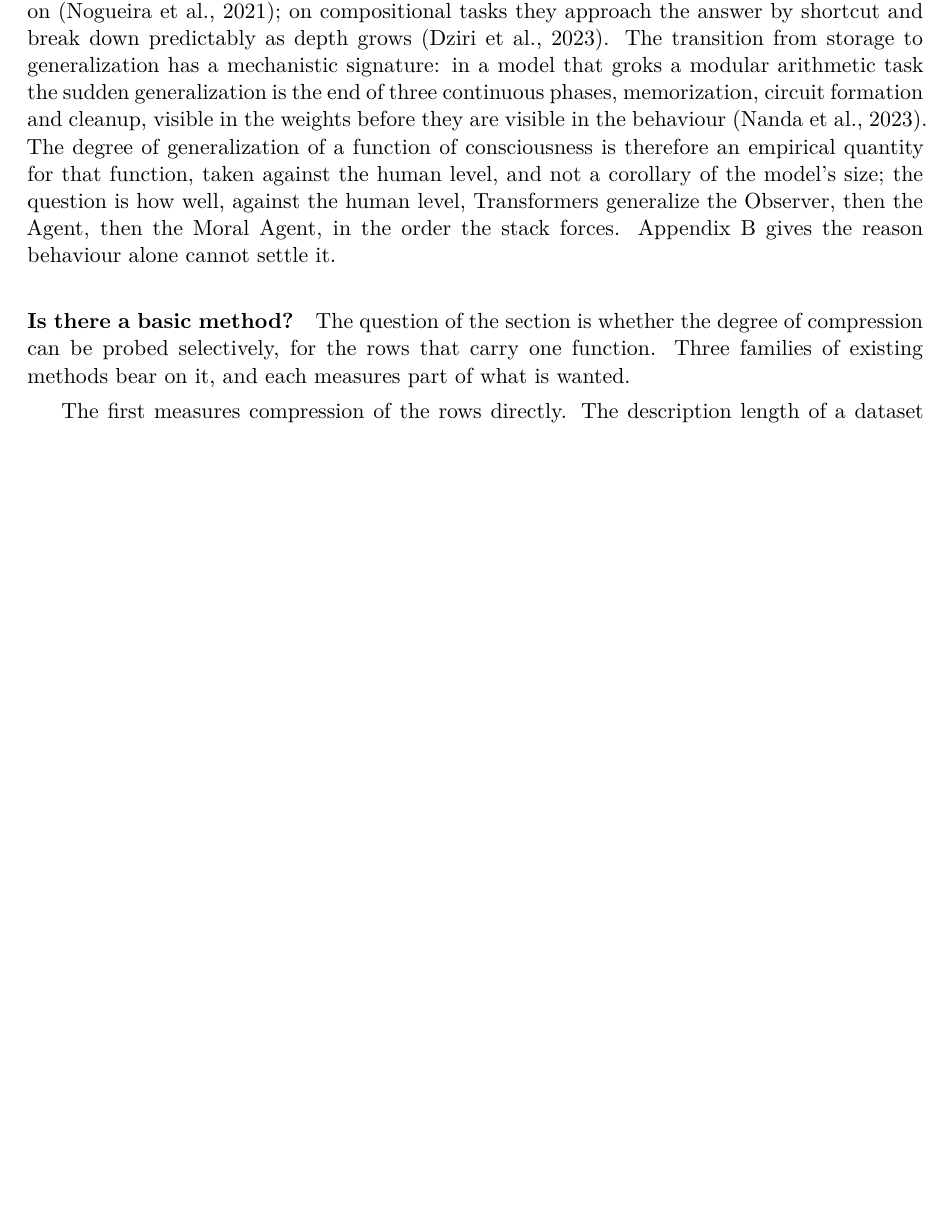
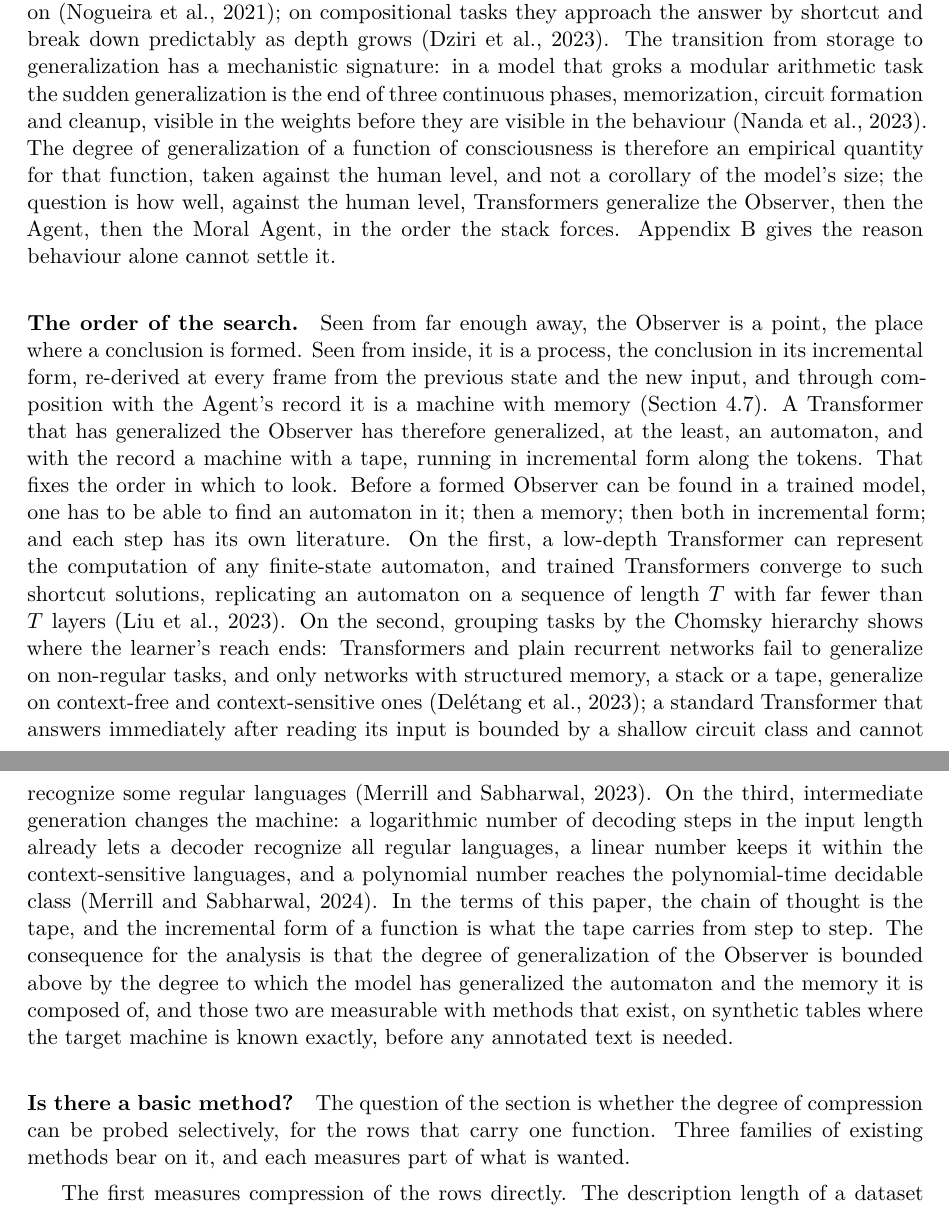
Before and after one commit to victor-smirnov/nous-v0, a LaTeX paper (docs/paper_v2/main.tex, which reads docs/paper_v2/sec5-transformers.tex): part of page 27 of 48 before the commit and two parts of pages 27 and 28 of 50 after it, the two joined at a grey line, cut so that both start at the same text, the shorter picture padded with empty space. Compiled offline with XeLaTeX.

Commit message:
paper v2: the stack read as an automaton with a tape; the order of the search in 5.5: automaton, then memory, then incremental form
4.7: the Observer's conclusion is a state re-derived each frame, the Agent's
attribution a transition, the record a memory; dynamics as complex as the
relations an agent enters. 5.5, new paragraph before "Is there a basic
method?": before a formed Observer can be found, one must find an automaton,
then a memory, then both in incremental form; each step has its literature
(Liu et al. 2023 shortcuts to automata; Deletang et al. 2023 Chomsky
hierarchy; Merrill & Sabharwal 2023, 2024 on expressivity with and without
chain of thought); chain of thought as the tape; the Observer's degree
bounded above by the degree of the automaton and memory it is composed of,
measurable on synthetic tables first.

Co-Authored-By: Claude Fable 5.1 <noreply@anthropic.com>

```diff
--- a/docs/paper_v2/sec5-transformers.tex
+++ b/docs/paper_v2/sec5-transformers.tex
@@ -338,6 +338,32 @@ well, against the human level, Transformers generalize the Observer, then the Ag
 Agent, in the order the stack forces. Appendix~\ref{app:memorization} gives the reason behaviour alone
 cannot settle it.
 
+\paragraph{The order of the search.}
+Seen from far enough away, the Observer is a point, the place where a conclusion is formed. Seen from
+inside, it is a process, the conclusion in its incremental form, re-derived at every frame from the
+previous state and the new input, and through composition with the Agent's record it is a machine with
+memory (Section~\ref{sec:stack}). A Transformer that has generalized the Observer has therefore
+generalized, at the least, an automaton, and with the record a machine with a tape, running in
+incremental form along the tokens. That fixes the order in which to look. Before a formed Observer can
+be found in a trained model, one has to be able to find an automaton in it; then a memory; then both in
+incremental form; and each step has its own literature. On the first, a low-depth Transformer can
+represent the computation of any finite-state automaton, and trained Transformers converge to such
+shortcut solutions, replicating an automaton on a sequence of length $T$ with far fewer than $T$
+layers \citep{liu2023auto}. On the second, grouping tasks by the Chomsky hierarchy shows where the
+learner's reach ends: Transformers and plain recurrent networks fail to generalize on non-regular
+tasks, and only networks with structured memory, a stack or a tape, generalize on context-free and
+context-sensitive ones \citep{deletang2022}; a standard Transformer that answers immediately after
+reading its input is bounded by a shallow circuit class and cannot recognize some regular languages
+\citep{merrill2023}. On the third, intermediate generation changes the machine: a logarithmic number
+of decoding steps in the input length already lets a decoder recognize all regular languages, a linear
+number keeps it within the context-sensitive languages, and a polynomial number reaches the
+polynomial-time decidable class \citep{merrill2024}. In the terms of this paper, the chain of thought
+is the tape, and the incremental form of a function is what the tape carries from step to step. The
+consequence for the analysis is that the degree of generalization of the Observer is bounded above by
+the degree to which the model has generalized the automaton and the memory it is composed of, and
+those two are measurable with methods that exist, on synthetic tables where the target machine is
+known exactly, before any annotated text is needed.
+
 \paragraph{Is there a basic method?}
 The question of the section is whether the degree of compression can be probed selectively, for the
 rows that carry one function. Three families of existing methods bear on it, and each measures part of
```
Also changed, not shown: docs/paper_v2/SOURCES.md (+5 -1 lines), docs/paper_v2/refs.bib (+30 -0 lines), docs/paper_v2/sec4-model.tex (+8 -1 lines).
